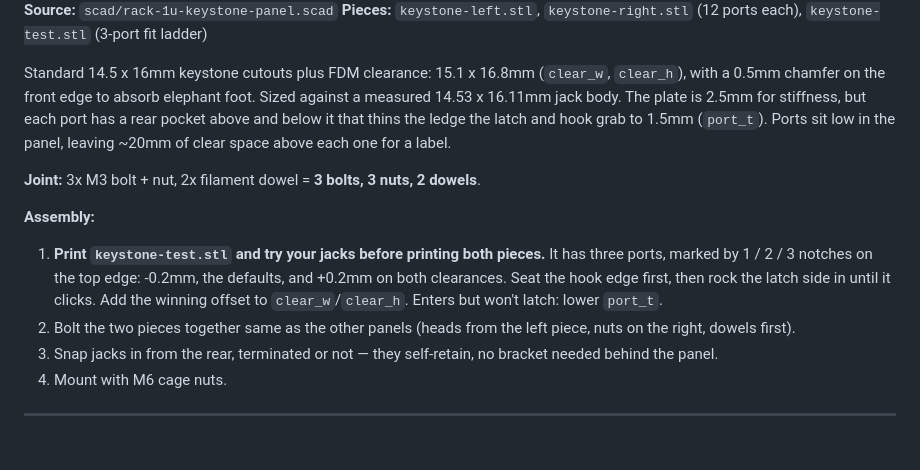
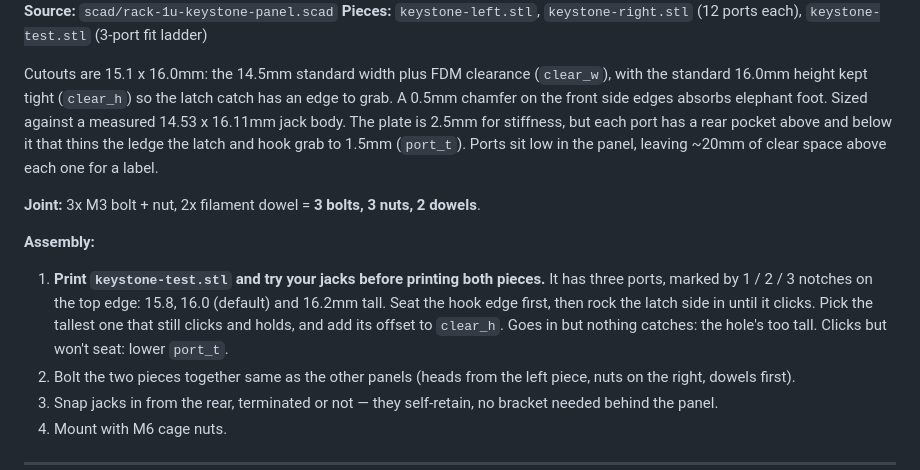
Before and after one commit to davidwkeith/rack-build, a Markdown page: README.md, the part around the change. Rendered like a GitHub page; blank space fills up the shorter version.

Commit message:
fix(keystone): restore 16.0 mm cutout height so the latch has an edge (#8)
* fix(keystone): restore 16.0 mm cutout height so the latch has an edge

The 15.1 x 16.8 mm port fit, but the latch catch sat inside the opening with
nothing to grab. Height clearance back to 0 (standard 16.0 mm), width stays
15.1 mm, front chamfer limited to the side edges so the bottom hook keeps its
lip. The test ladder now varies height only: 15.8 / 16.0 / 16.2 mm.

Co-Authored-By: Claude Opus 5.5 <noreply@anthropic.com>
Claude-Session: https://claude.ai/code/session_015LRGjjPLStHXFK1m6zfzzR

* docs(keystone): describe the 16.0 mm cutout height and height-only ladder

Co-Authored-By: Claude Opus 5.5 <noreply@anthropic.com>
Claude-Session: https://claude.ai/code/session_015LRGjjPLStHXFK1m6zfzzR

* chore(keystone): re-render preview images for 16.0 mm cutouts

Co-Authored-By: Claude Opus 5.5 <noreply@anthropic.com>
Claude-Session: https://claude.ai/code/session_015LRGjjPLStHXFK1m6zfzzR

---------

Co-authored-by: Claude Opus 5.5 <noreply@anthropic.com>

```diff
--- a/README.md
+++ b/README.md
@@ -237,12 +237,14 @@ dowels** total across both seams.
 **Pieces:** `keystone-left.stl`, `keystone-right.stl` (12 ports each),
 `keystone-test.stl` (3-port fit ladder)
 
-Standard 14.5 x 16mm keystone cutouts plus FDM clearance: 15.1 x 16.8mm
-(`clear_w`, `clear_h`), with a 0.5mm chamfer on the front edge to absorb
-elephant foot. Sized against a measured 14.53 x 16.11mm jack body. The plate
-is 2.5mm for stiffness, but each port has a rear pocket above and below it
-that thins the ledge the latch and hook grab to 1.5mm (`port_t`). Ports sit low in the panel, leaving ~20mm of clear space above
-each one for a label.
+Cutouts are 15.1 x 16.0mm: the 14.5mm standard width plus FDM clearance
+(`clear_w`), with the standard 16.0mm height kept tight (`clear_h`) so the
+latch catch has an edge to grab. A 0.5mm chamfer on the front side edges
+absorbs elephant foot. Sized against a measured 14.53 x 16.11mm jack body.
+The plate is 2.5mm for stiffness, but each port has a rear pocket above and
+below it that thins the ledge the latch and hook grab to 1.5mm (`port_t`).
+Ports sit low in the panel, leaving ~20mm of clear space above each one for
+a label.
 
 **Joint:** 3x M3 bolt + nut, 2x filament dowel = **3 bolts, 3 nuts, 2
 dowels**.
@@ -250,9 +252,11 @@ dowels**.
 **Assembly:**
 1. **Print `keystone-test.stl` and try your jacks before printing both
    pieces.** It has three ports, marked by 1 / 2 / 3 notches on the top
-   edge: -0.2mm, the defaults, and +0.2mm on both clearances. Seat the hook
-   edge first, then rock the latch side in until it clicks. Add the winning
-   offset to `clear_w`/`clear_h`. Enters but won't latch: lower `port_t`.
+   edge: 15.8, 16.0 (default) and 16.2mm tall. Seat the hook edge first,
+   then rock the latch side in until it clicks. Pick the tallest one that
+   still clicks and holds, and add its offset to `clear_h`. Goes in but
+   nothing catches: the hole's too tall. Clicks but won't seat: lower
+   `port_t`.
 2. Bolt the two pieces together same as the other panels (heads from the
    left piece, nuts on the right, dowels first).
 3. Snap jacks in from the rear, terminated or not — they self-retain, no
```
Also changed, not shown: images/rack-1u-keystone-panel-dark.png, images/rack-1u-keystone-panel.png, 1 other file.
